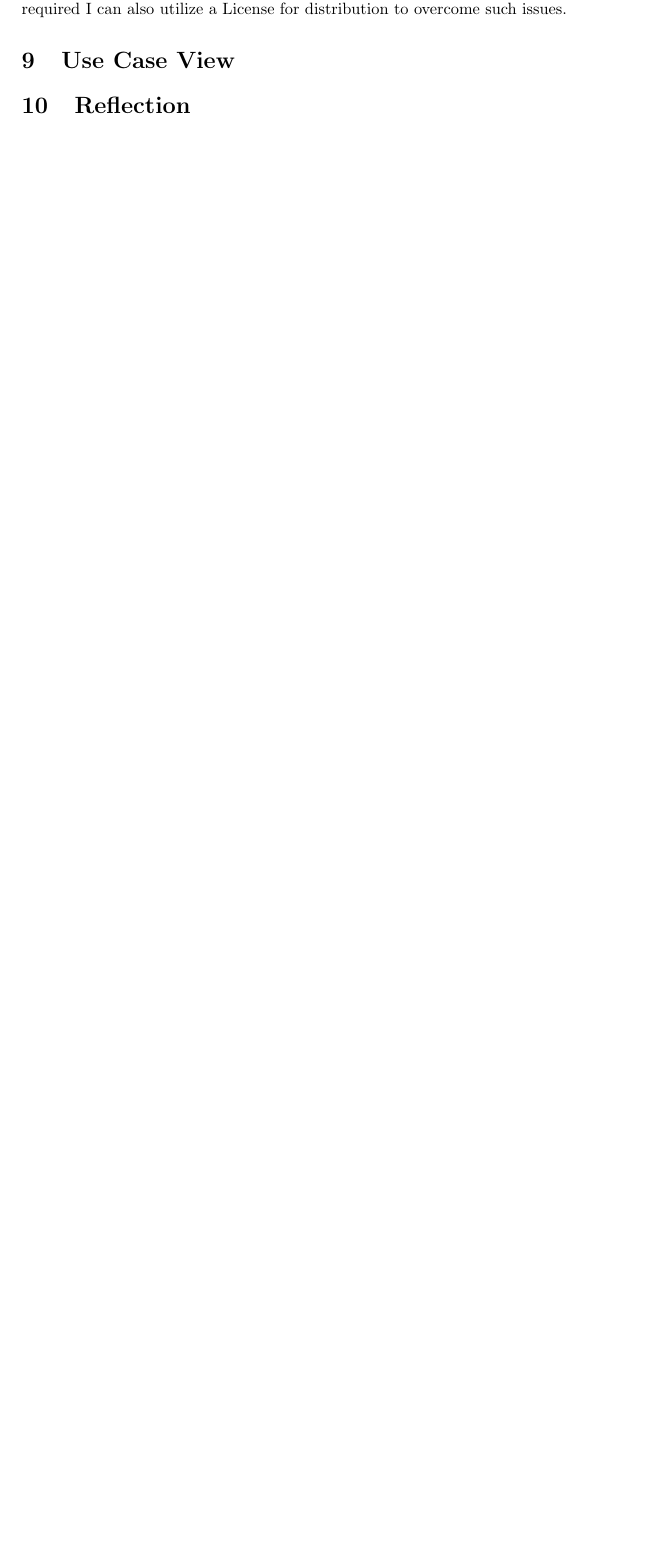
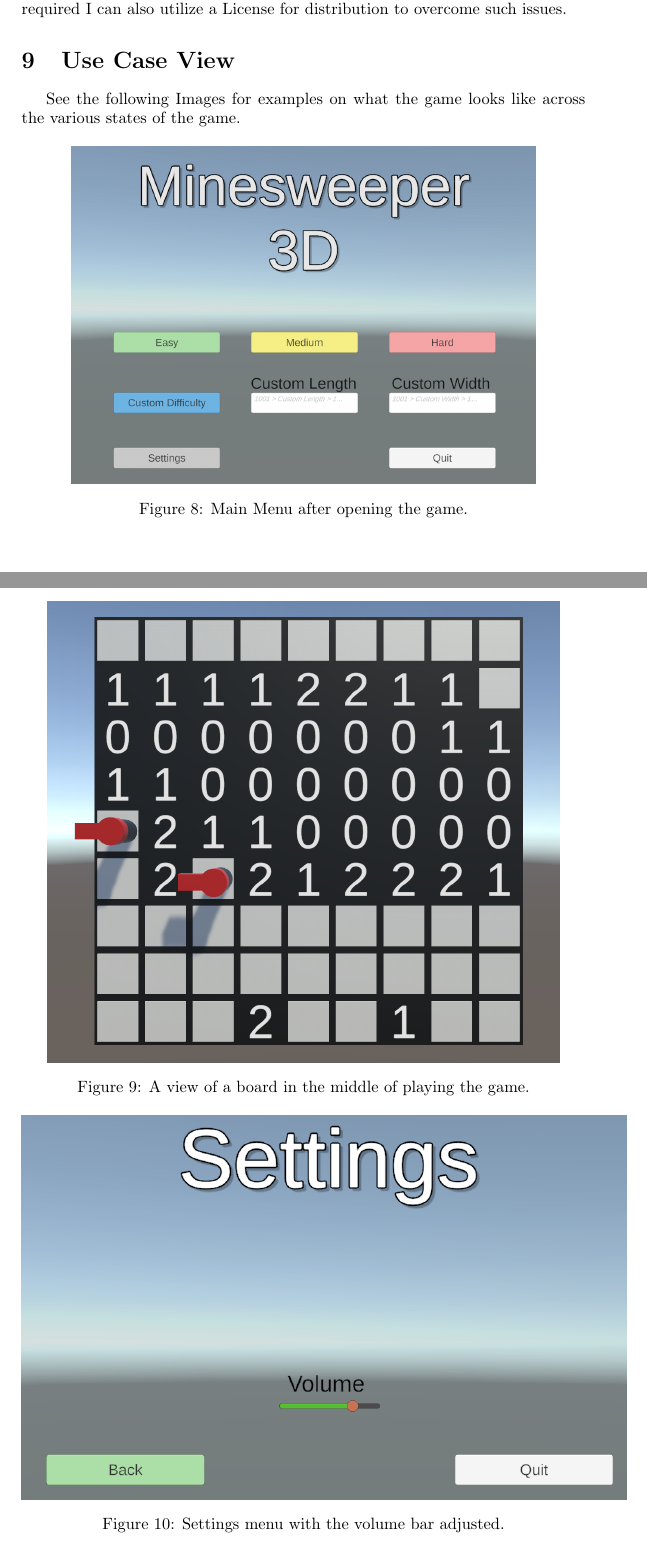
Before and after one commit to EZRA-DVLPR/MineSweeper3D, a LaTeX document (Latex/finalPaper.tex, which reads Latex/UCView.tex): part of page 11 of 11 before the commit and two parts of pages 11 and 12 of 13 after it, the two joined at a grey line, cut so that both start at the same text, the shorter picture padded with empty space. Compiled offline with pdfLaTeX.

Commit message:
use case view and reflection done

```diff
--- a/Latex/UCView.tex
+++ b/Latex/UCView.tex
@@ -1,2 +1,23 @@
 \section{Use Case View}
 \label{sec:UCView}
+
+See the following Images for examples on what the game looks like across the various states of the game.
+
+\begin{figure}[!htb]
+  \centering
+  \includegraphics[width=10cm]{Images/MainMenu.png}
+     \caption{Main Menu after opening the game.}
+         \label{Fig:MainMenu}
+\end{figure}
+
+\begin{figure}[!htb]
+    \centering
+    \includegraphics[width=11cm]{Images/MidGameBoard.png}
+       \caption{A view of a board in the middle of playing the game.}
+           \label{Fig:MidGameBoard}
+\end{figure}
+
+\begin{figure}[!htb]
+    \centering
+    \includegraphics[width=13cm]{Images/Settings.png}
+       \caption{Settings menu with the volume bar adjusted.}
--- a/Latex/finalPaper.tex
+++ b/Latex/finalPaper.tex
@@ -8,6 +8,7 @@
 \usepackage{hyperref}
 \usepackage{indentfirst}
 \usepackage[super]{nth}
+\usepackage{subcaption}
 
 \begin{document}
 
```
Also changed, not shown: Latex/Reflection.tex (+8 -0 lines), Latex/Images/MainMenu.png (added), Latex/Images/MidGameBoard.png (added), Latex/Images/ResultsLose.png (added), Latex/Images/ResultsWin.png (added), Latex/Images/Settings.png (added), Latex/finalPaper.pdf, Latex/UCView.tex (22 more changed lines), Latex/finalPaper.tex (1 more changed lines).
